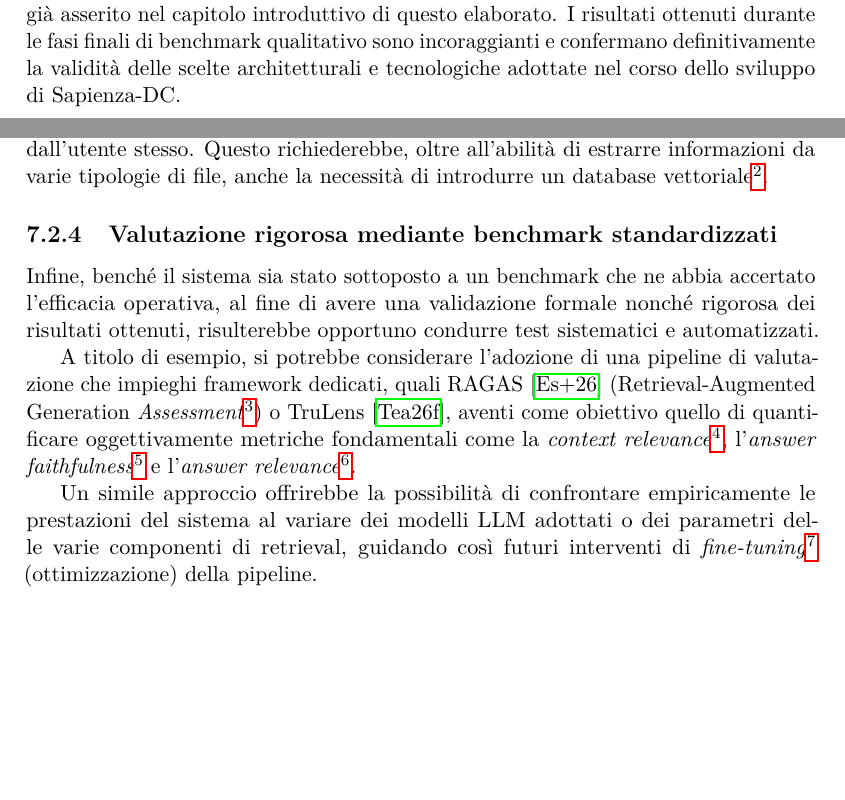
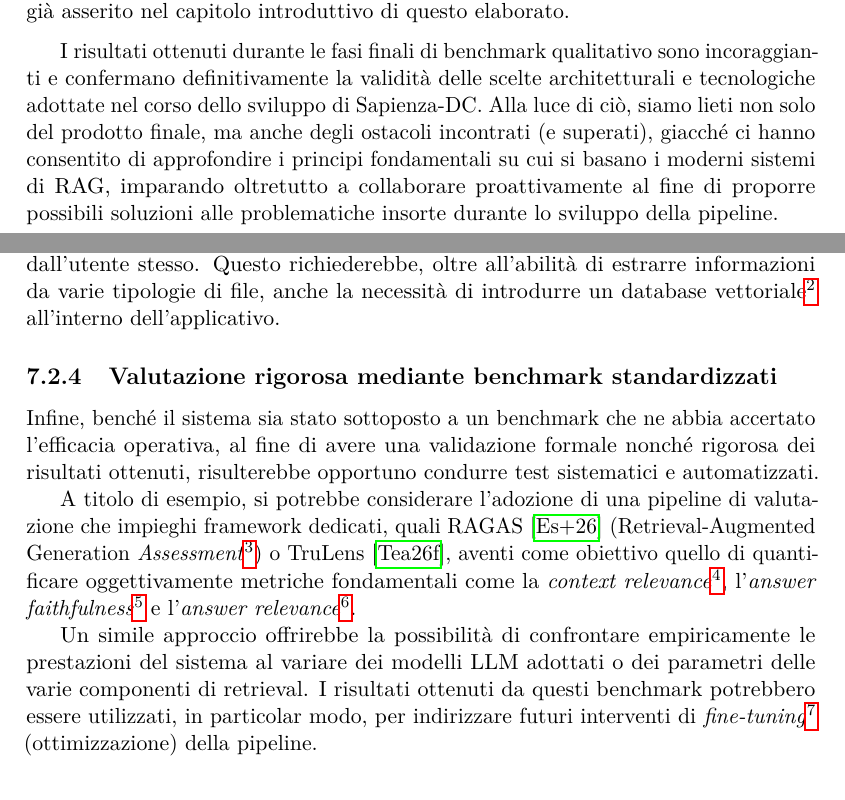
Before and after one commit to fabio-pastore/bsc-thesis, a LaTeX thesis (thesis.tex, which reads chapters/07_conclusioni.tex): two parts of pages 59 and 61 of 64, joined at a grey line, cut so that both start at the same text, the shorter picture padded with empty space. Compiled offline with pdfLaTeX.

Commit message:
c7: more edits

```diff
--- a/chapters/07_conclusioni.tex
+++ b/chapters/07_conclusioni.tex
@@ -4,7 +4,9 @@ Giunti infine al termine di questo elaborato, ritengo sia opportuno trarre alcun
 
 L'approccio a un'implementazione modulare dell'applicativo, adottato in fase di progettazione, ha permesso di garantire \textit{in primis} la correttezza funzionale dell'intero sistema, ma in secondo luogo anche un'elevata flessibilità e manutenibilità di quest'ultimo. La pipeline realizzata, sin dall'estrazione nonché parsing dei contenuti web, e fino alla generazione della risposta finale per l'utente mediante l'impiego di diversi LLM, ha difatti dimostrato la capacità di Sapienza-DC nel gestire con successo query complesse, ambigue o potenzialmente dannose. L'introduzione di rigorosi meccanismi di sicurezza, quali la difesa contro tentativi di prompt injection, discussa nei capitoli precedenti, unitamente alle strategie di ottimizzazione introdotte, hanno inoltre contribuito a rendere l'applicativo uno strumento solido, robusto, nonché performante.
 
-In aggiunta a ciò, la capacità del sistema di valutare in modo critico l'affidabilità delle fonti reperite, fornendo puntualmente i riferimenti a corredo delle risposte generate, rappresenta un \textit{bonus} per quanto riguarda il lavoro presentato durante la trattazione. Tale qualità risponde estensivamente alle esigenze di trasparenza, oggettività e verificabilità delle informazioni fornite, aspetti divenuti imprescindibili nell'odierno panorama dell'intelligenza artificiale generativa, ove il fenomeno delle cosiddette allucinazioni costituisce una problematica tutt'altro che irrilevante, come già asserito nel capitolo introduttivo di questo elaborato. I risultati ottenuti durante le fasi finali di benchmark qualitativo sono incoraggianti e confermano definitivamente la validità delle scelte architetturali e tecnologiche adottate nel corso dello sviluppo di Sapienza-DC.
+In aggiunta a ciò, la capacità del sistema di valutare in modo critico l'affidabilità delle fonti reperite, fornendo puntualmente i riferimenti a corredo delle risposte generate, rappresenta un \textit{bonus} per quanto riguarda il lavoro presentato durante la trattazione. Tale qualità risponde estensivamente alle esigenze di trasparenza, oggettività e verificabilità delle informazioni fornite, aspetti divenuti imprescindibili nell'odierno panorama dell'intelligenza artificiale generativa, ove il fenomeno delle cosiddette allucinazioni costituisce una problematica tutt'altro che irrilevante, come già asserito nel capitolo introduttivo di questo elaborato.
+
+I risultati ottenuti durante le fasi finali di benchmark qualitativo sono incoraggianti e confermano definitivamente la validità delle scelte architetturali e tecnologiche adottate nel corso dello sviluppo di Sapienza-DC. Alla luce di ciò, siamo lieti non solo del prodotto finale, ma anche degli ostacoli incontrati (e superati), giacché ci hanno consentito di approfondire i principi fondamentali su cui si basano i moderni sistemi di RAG, imparando oltretutto a collaborare proattivamente al fine di proporre possibili soluzioni alle problematiche insorte durante lo sviluppo della pipeline.
 
 \section{Sviluppi futuri}
 Nonostante i traguardi raggiunti dal progetto siano degni di nota, l'architettura di Sapienza-DC è stata concepita sin dalle prime fasi di progettazione per essere modulare e di conseguenza facilmente estensibile, lasciando pertanto spazio all'implementazione di molteplici e interessanti funzionalità aggiuntive. Di seguito vengono illustrate alcune tra le principali idee che potrebbero costituire basi solide per nuove iterazioni di sviluppo del progetto.
@@ -24,11 +26,11 @@ Un'integrazione simile richiederebbe, in effetti, la gestione di molteplici sess
 \subsection{Elaborazione di documenti e file locali con finalità di RAG}
 L'estrazione della conoscenza avviene attualmente analizzando e parsando esclusivamente pagine web, per mezzo dei rispettivi URL (cioè le informazioni vengono estratte unicamente da fonti online). Al fine di rendere Sapienza-DC uno strumento di ricerca maggiormente versatile e indipendente dalla disponibilità di rete, risulterebbe di grande utilità offire all'utente la possibilità di effettuare l'upload di documenti testuali (quali PDF, file di testo o presentazioni).
 
-Il sistema dovrebbe pertanto essere esteso affinché risulti in grado di estrarre il testo da tali formati senza alcuna connettività, processarlo, effettuandone l'embedding e salvandolo in un'infrastruttura vettoriale locale, per consentire all'LLM di rispondere a query inerenti anche a basi di conoscenza esclusivamente private, fornite dall'utente stesso. Questo richiederebbe, oltre all'abilità di estrarre informazioni da varie tipologie di file, anche la necessità di introdurre un database vettoriale\footnote{base di dati vettoriale: un particolare tipo di base di dati che prevede l'archiviazione e l'indicizzazione dei dati sotto forma di vettori \textit{n}-dimensionali.}.
+Il sistema dovrebbe pertanto essere esteso affinché risulti in grado di estrarre il testo da tali formati senza alcuna connettività, processarlo, effettuandone l'embedding e salvandolo in un'infrastruttura vettoriale locale, per consentire all'LLM di rispondere a query inerenti anche a basi di conoscenza esclusivamente private, fornite dall'utente stesso. Questo richiederebbe, oltre all'abilità di estrarre informazioni da varie tipologie di file, anche la necessità di introdurre un database vettoriale\footnote{base di dati vettoriale: un particolare tipo di base di dati che prevede l'archiviazione e l'indicizzazione dei dati sotto forma di vettori \textit{n}-dimensionali.} all'interno dell'applicativo.
 
 \subsection{Valutazione rigorosa mediante benchmark standardizzati}
 Infine, benché il sistema sia stato sottoposto a un benchmark che ne abbia accertato l'efficacia operativa, al fine di avere una validazione formale nonché rigorosa dei risultati ottenuti, risulterebbe opportuno condurre test sistematici e automatizzati.
 
 A titolo di esempio, si potrebbe considerare l'adozione di una pipeline di valutazione che impieghi framework dedicati, quali RAGAS~\cite{ragas_docs} (Retrieval-Augmented Generation \textit{Assessment}\footnote{assessment: dall'inglese, ``valutazione''.}) o TruLens~\cite{trulens_docs}, aventi come obiettivo quello di quantificare oggettivamente metriche fondamentali come la \textit{context relevance}\footnote{context relevance: rilevanza del contesto estratto.}, l'\textit{answer faithfulness}\footnote{answer faithfulness: fedeltà della risposta al contesto.} e l'\textit{answer relevance}\footnote{answer relevance: pertinenza della risposta alla query posta.}.
 
-Un simile approccio offrirebbe la possibilità di confrontare empiricamente le prestazioni del sistema al variare dei modelli LLM adottati o dei parametri delle varie componenti di retrieval, guidando così futuri interventi di \textit{fine-tuning}\footnote {fine-tuning: messa a punto, perfezionamento.} (ottimizzazione) della pipeline.
+Un simile approccio offrirebbe la possibilità di confrontare empiricamente le prestazioni del sistema al variare dei modelli LLM adottati o dei parametri delle varie componenti di retrieval. I risultati ottenuti da questi benchmark potrebbero essere utilizzati, in particolar modo, per indirizzare futuri interventi di \textit{fine-tuning}\footnote{fine-tuning: messa a punto, perfezionamento.} (ottimizzazione) della pipeline.
```
Also changed, not shown: chapters/07_conclusioni.tex (6 more changed lines).
